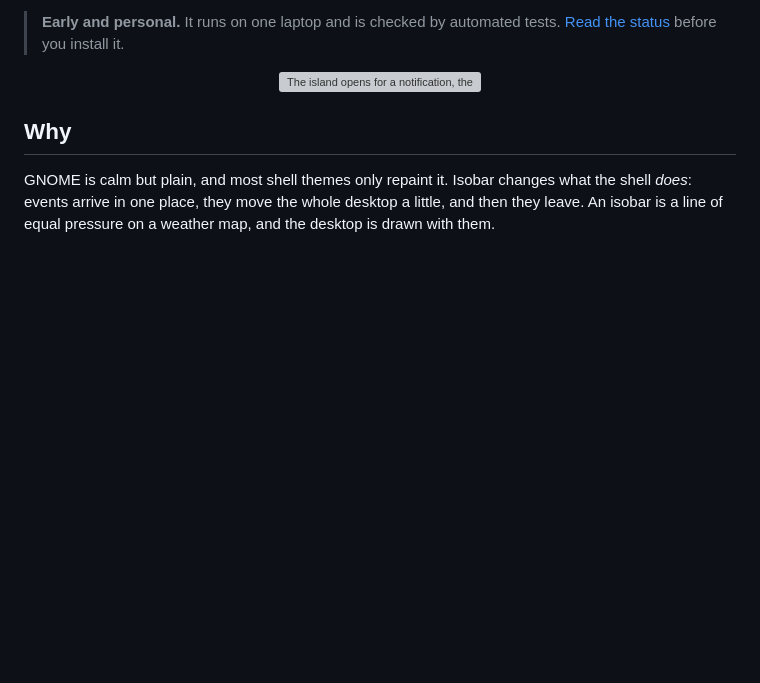
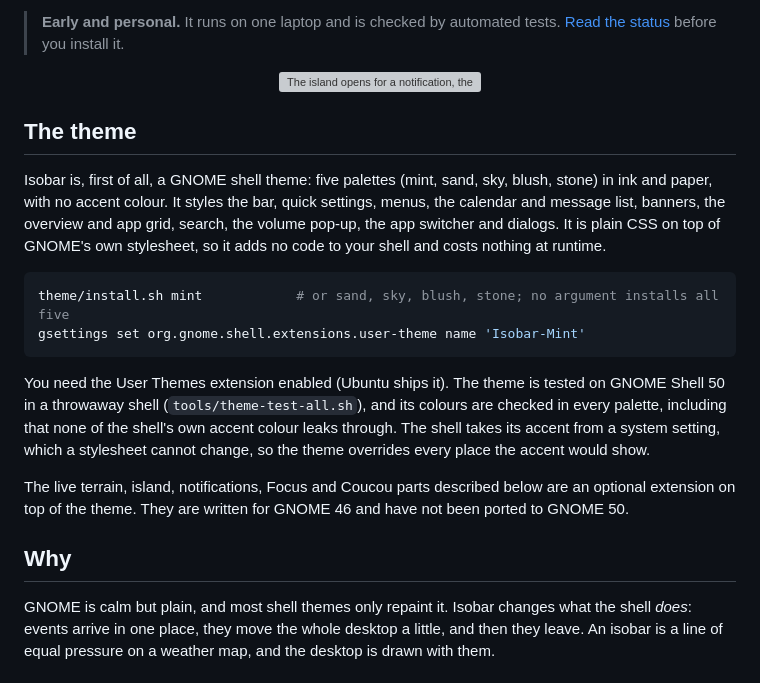
Before and after one commit to CaptainPancakeWithBacon/isobar, a Markdown page: README.md, the part around the change. Drawn GitHub-style; blank space fills up the shorter version; grey boxes are pictures that could not be loaded.

Commit message:
Describe the theme in the README

````diff
--- a/README.md
+++ b/README.md
@@ -21,6 +21,19 @@ Isobar is an extension for GNOME Shell. The desktop is a contour map that drifts
 <p align="center">
   <img alt="The island opens for a notification, then for an agent that needs you, and the terrain ripples from it" src="docs/media/island.gif" width="480">
 </p>
+
+## The theme
+
+Isobar is, first of all, a GNOME shell theme: five palettes (mint, sand, sky, blush, stone) in ink and paper, with no accent colour. It styles the bar, quick settings, menus, the calendar and message list, banners, the overview and app grid, search, the volume pop-up, the app switcher and dialogs. It is plain CSS on top of GNOME's own stylesheet, so it adds no code to your shell and costs nothing at runtime.
+
+```bash
+theme/install.sh mint            # or sand, sky, blush, stone; no argument installs all five
+gsettings set org.gnome.shell.extensions.user-theme name 'Isobar-Mint'
+```
+
+You need the User Themes extension enabled (Ubuntu ships it). The theme is tested on GNOME Shell 50 in a throwaway shell (`tools/theme-test-all.sh`), and its colours are checked in every palette, including that none of the shell's own accent colour leaks through. The shell takes its accent from a system setting, which a stylesheet cannot change, so the theme overrides every place the accent would show.
+
+The live terrain, island, notifications, Focus and Coucou parts described below are an optional extension on top of the theme. They are written for GNOME 46 and have not been ported to GNOME 50.
 
 ## Why
 
````
